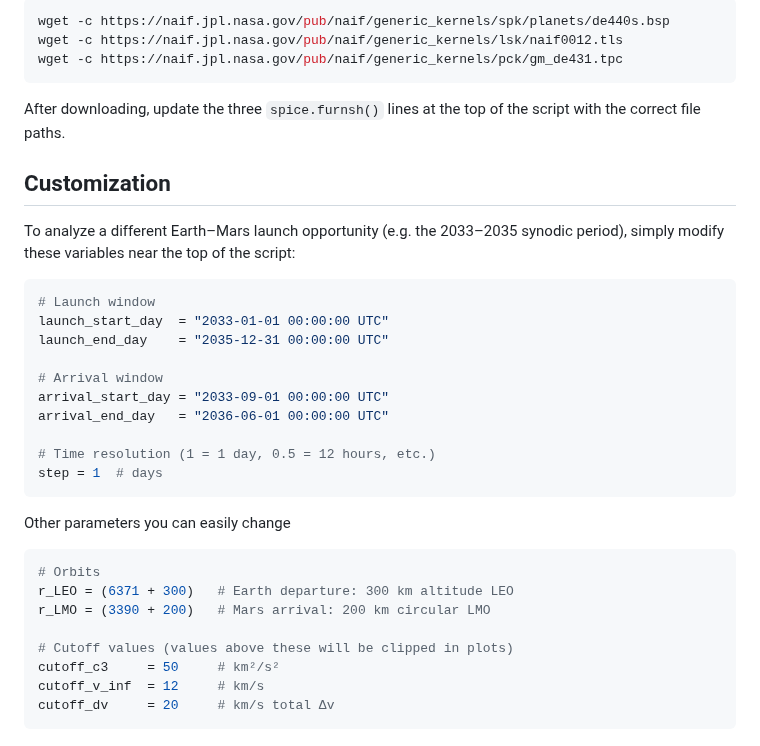
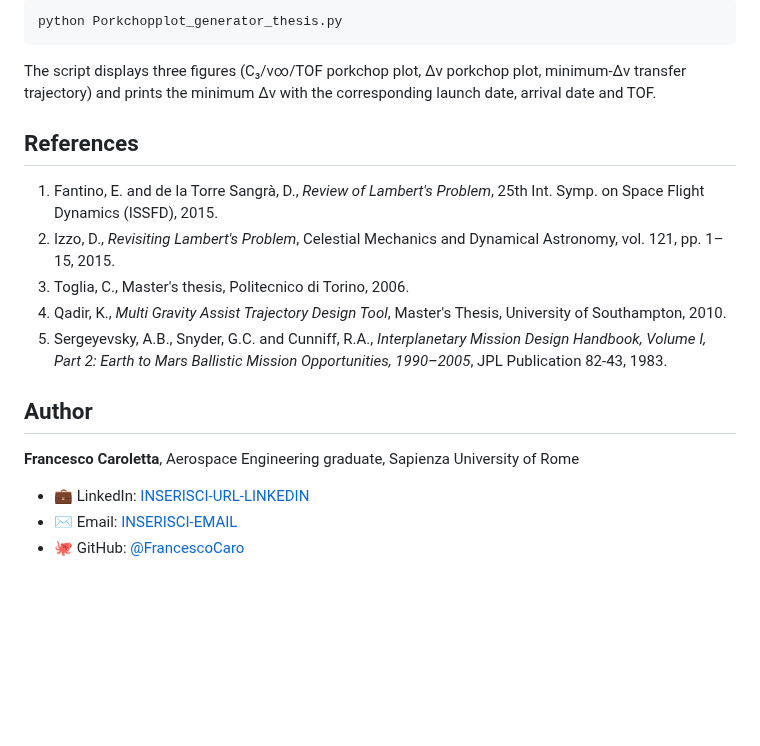
Before and after one commit to FrancescoCaro/Portfolio, a Markdown page: Bachelor_Thesis/README.md, the part around one of its changes. GitHub-like rendering; blank space fills up the shorter version.

````diff
--- a/Bachelor_Thesis/README.md
+++ b/Bachelor_Thesis/README.md
@@ -57,35 +113,21 @@ Download and place them in your project folder (or update the paths in the scrip
 ```bash
-wget -c https://naif.jpl.nasa.gov/pub/naif/generic_kernels/spk/planets/de440s.bsp
-wget -c https://naif.jpl.nasa.gov/pub/naif/generic_kernels/lsk/naif0012.tls
-wget -c https://naif.jpl.nasa.gov/pub/naif/generic_kernels/pck/gm_de431.tpc
-```
-After downloading, update the three `spice.furnsh()` lines at the top of the script with the correct file paths.
-
-## Customization
-
-To analyze a different Earth–Mars launch opportunity (e.g. the 2033–2035 synodic period), simply modify these variables near the top of the script:
-
-```python
-# Launch window
-launch_start_day  = "2033-01-01 00:00:00 UTC"
-launch_end_day    = "2035-12-31 00:00:00 UTC"
-
-# Arrival window
-arrival_start_day = "2033-09-01 00:00:00 UTC"
-arrival_end_day   = "2036-06-01 00:00:00 UTC"
-
-# Time resolution (1 = 1 day, 0.5 = 12 hours, etc.)
-step = 1  # days
+python Porkchopplot_generator_thesis.py
 ```
 
-Other parameters you can easily change
-```python
-# Orbits
-r_LEO = (6371 + 300)   # Earth departure: 300 km altitude LEO
-r_LMO = (3390 + 200)   # Mars arrival: 200 km circular LMO
+The script displays three figures (C₃/v∞/TOF porkchop plot, Δv porkchop plot, minimum-Δv transfer trajectory) and prints the minimum Δv with the corresponding launch date, arrival date and TOF.
 
-# Cutoff values (values above these will be clipped in plots)
-cutoff_c3     = 50     # km²/s²
-cutoff_v_inf  = 12     # km/s
-cutoff_dv     = 20     # km/s total Δv
-```
+## References
+
+1. Fantino, E. and de la Torre Sangrà, D., *Review of Lambert's Problem*, 25th Int. Symp. on Space Flight Dynamics (ISSFD), 2015.
+2. Izzo, D., *Revisiting Lambert's Problem*, Celestial Mechanics and Dynamical Astronomy, vol. 121, pp. 1–15, 2015.
+3. Toglia, C., Master's thesis, Politecnico di Torino, 2006.
+4. Qadir, K., *Multi Gravity Assist Trajectory Design Tool*, Master's Thesis, University of Southampton, 2010.
+5. Sergeyevsky, A.B., Snyder, G.C. and Cunniff, R.A., *Interplanetary Mission Design Handbook, Volume I, Part 2: Earth to Mars Ballistic Mission Opportunities, 1990–2005*, JPL Publication 82-43, 1983.
+
+## Author
+
+**Francesco Caroletta**, Aerospace Engineering graduate, Sapienza University of Rome
+
+- 💼 LinkedIn: [INSERISCI-URL-LINKEDIN](INSERISCI-URL-LINKEDIN)
+- ✉️ Email: [INSERISCI-EMAIL](mailto:INSERISCI-EMAIL)
+- 🐙 GitHub: [@FrancescoCaro](https://github.com/FrancescoCaro)
````
Also changed, not shown: other parts of Bachelor_Thesis/README.md (+97 -41 lines), Bachelor_Thesis/images/porkchop_2005_c3.png (added), Bachelor_Thesis/images/porkchop_2005_dv.png (added), Bachelor_Thesis/images/porkchop_perseverance_dv.png (added), Bachelor_Thesis/images/trajectory_2005.png (added), Bachelor_Thesis/images/trajectory_perseverance.png (added).
